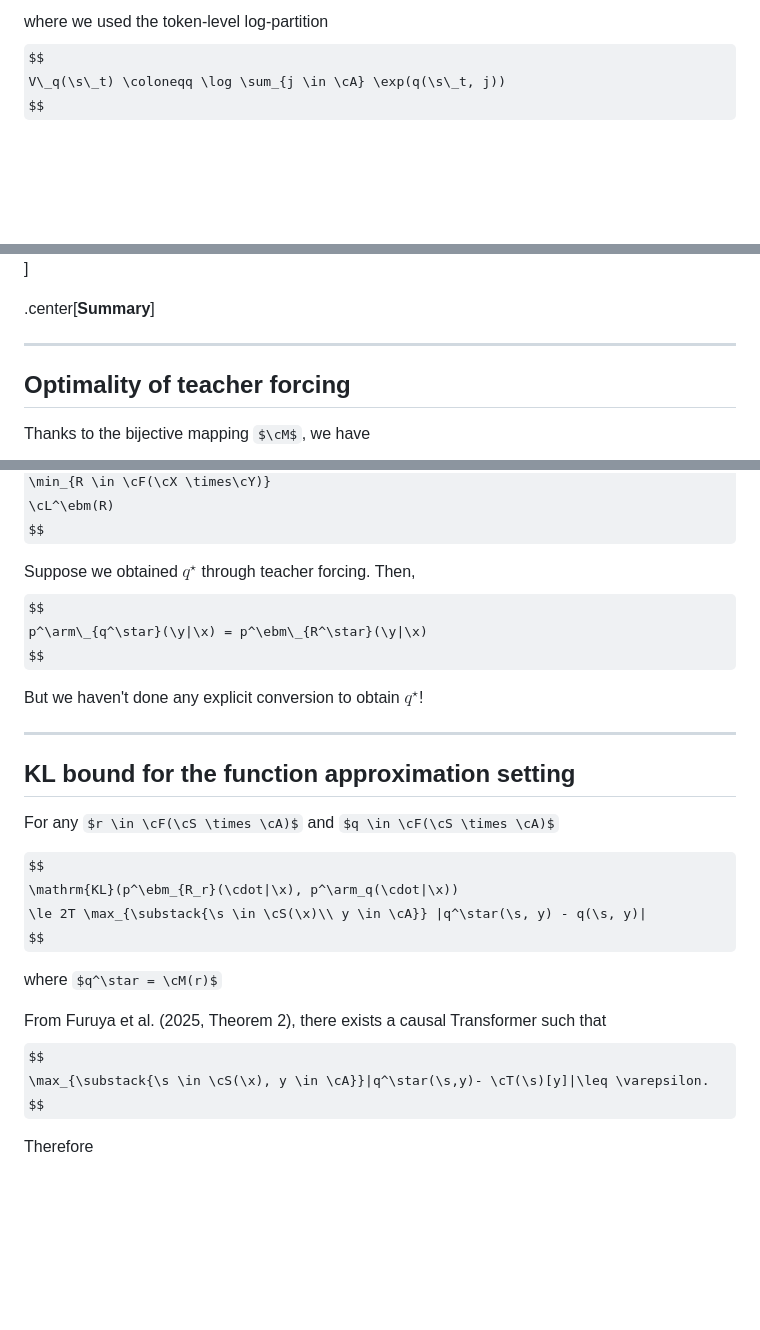
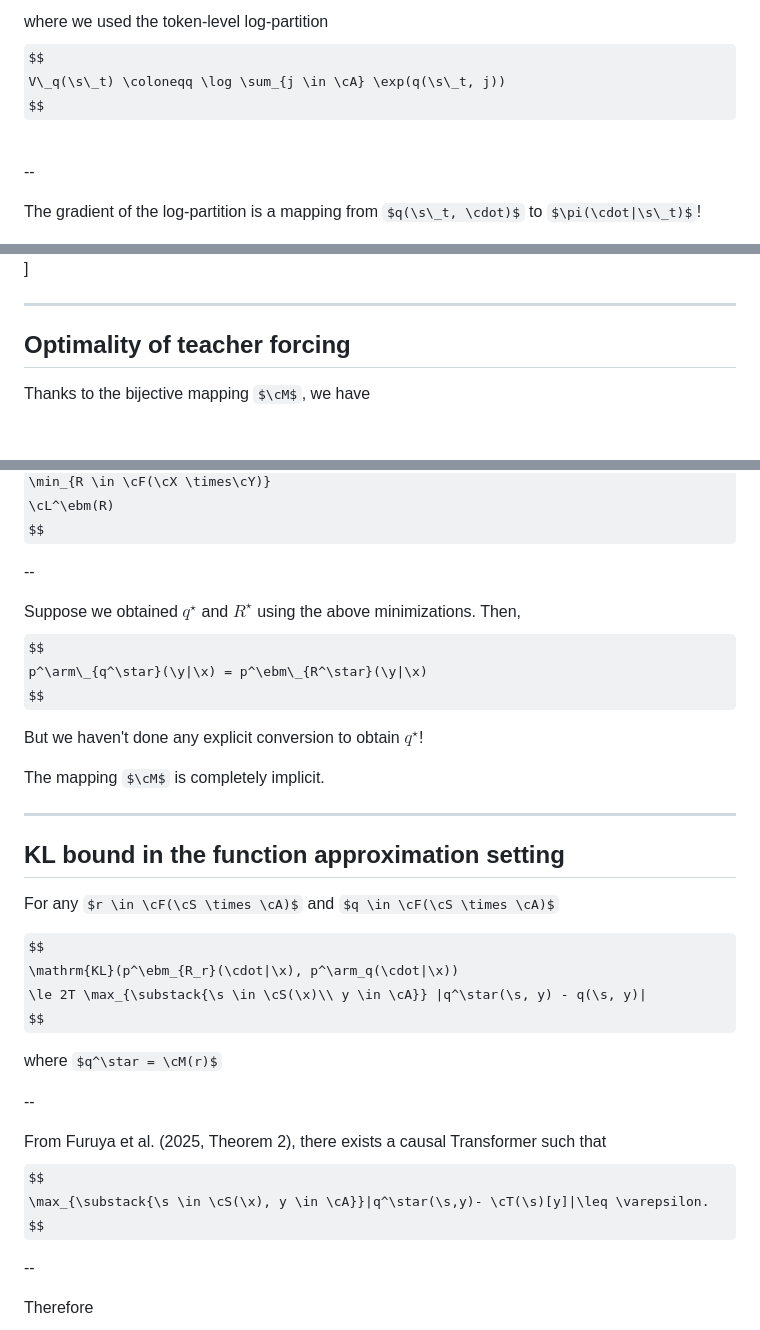
Before and after one commit to mblondel/talks, a Markdown page: ebm_arm.md, 3 parts joined by grey strips. Rendered like a GitHub page; some formulas as TeX source; blank space fills up the shorter version.

```diff
--- a/ebm_arm.md
+++ b/ebm_arm.md
@@ -188,6 +196,10 @@ $$
 
 <br/>
 
+--
+
+The gradient of the log-partition is a mapping from $q(\s\_t, \cdot)$ to $\pi(\cdot|\s\_t)$!
+
 .center.width-50[![](./figures/ebm_arm/diagram_arm.png)]
 
 ---
@@ -318,8 +368,6 @@ $$
 class: middle
 
 .center.width-75[![](./figures/ebm_arm/diagram_full.png)]
-
-.center[**Summary**]
 
 ---
 
@@ -341,16 +389,20 @@ $$
 
 </div>
 
-Suppose we obtained $q^\star$ through teacher forcing. Then,
+--
+
+Suppose we obtained $q^\star$ and $R^\star$ using the above minimizations. Then,
 $$
 p^\arm\_{q^\star}(\y|\x) = p^\ebm\_{R^\star}(\y|\x)
 $$
 
 But we haven't done any explicit conversion to obtain $q^\star$!
 
+The mapping $\cM$ is completely implicit.
+
 ---
 
-## KL bound for the function approximation setting
+## KL bound in the function approximation setting
 
 <div style="border: 2px solid #444; padding: 15px; border-radius: 8px; background-color: #f9f9f9;">
 
@@ -364,10 +416,14 @@ $$
 where $q^\star = \cM(r)$
 </div>
 
+--
+
 From Furuya et al. (2025, Theorem 2), there exists a causal Transformer such that
 $$
 \max_{\substack{\s \in \cS(\x), y \in \cA}}|q^\star(\s,y)- \cT(\s)[y]|\leq \varepsilon.
 $$
+
+--
 
 Therefore
 $$
```
Also changed, not shown: other parts of ebm_arm.md (+79 -26 lines), figures/ebm_arm/diagram_ebm.png, figures/ebm_arm/soft_bellman_eq.png (added).
